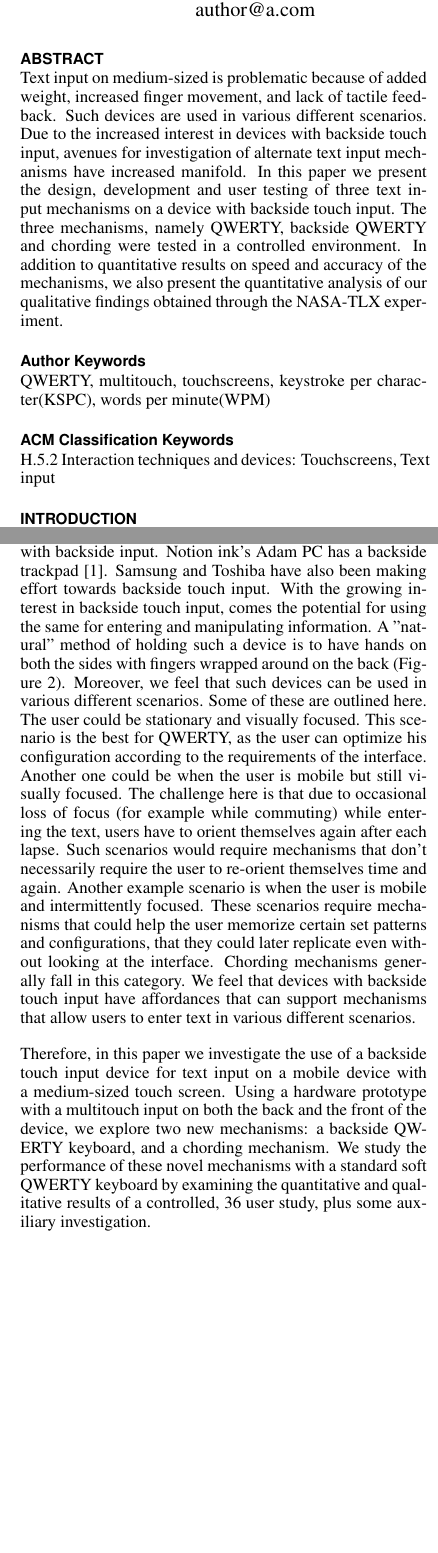
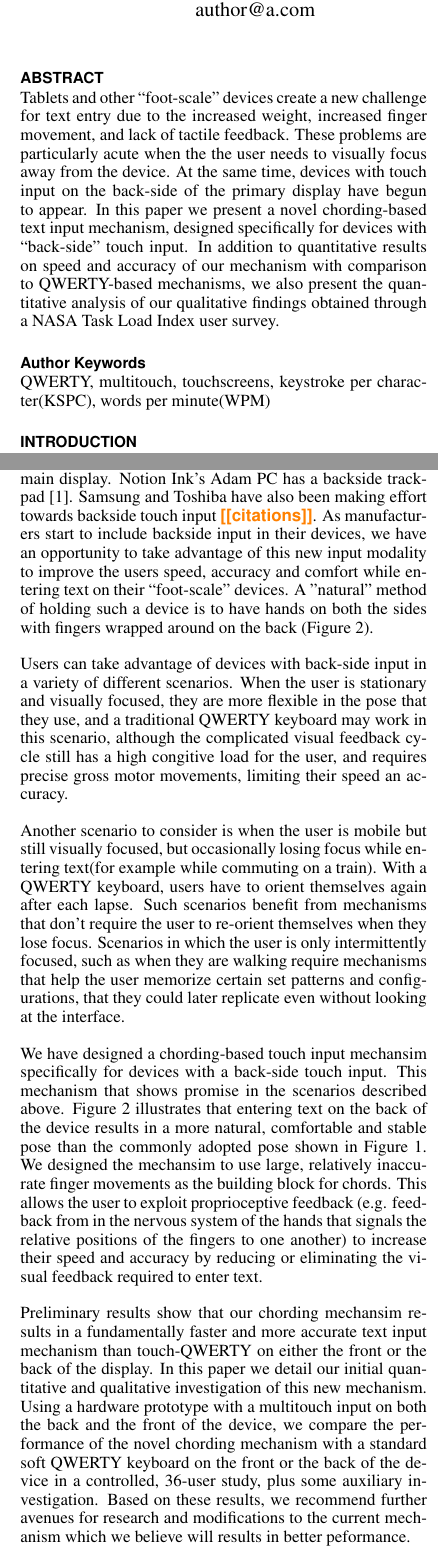
Before and after one commit to Anuj/submission2010, a LaTeX document (chi_backside_2010.tex, which reads tex/Introduction.tex): two parts of the columns of pages 1 and 2 of 10 before the commit and two parts of the columns of pages 1 and 2 of 11 after it, joined at a grey line, cut so that both start at the same text, the shorter picture padded with empty space. Compiled offline with pdfLaTeX.

Commit message:
updated intro and abstract for resubmission.  Changed emphasis to the chording mechanism

```diff
--- a/chi_backside_2010.tex
+++ b/chi_backside_2010.tex
@@ -34,9 +34,9 @@ breaklinks=true,
 
 % Use this command to override the default ACM copyright statement
 % (e.g. for preprints). Remove for camera ready copy.
-\toappear{Submitted for review to CHI 2011.}
+\toappear{Submitted for review for UIST 2011.}
 
-\title{Some Text Input Mechanisms for Devices with Backside Touch Input}
+\title{Text entry on devices with back-side touch input}
 \numberofauthors{2}
 \author{
   \alignauthor Author 1\\
@@ -52,12 +52,21 @@ breaklinks=true,
 \maketitle
 
 \begin{abstract}
- Text input on medium-sized is problematic because of added weight, increased finger movement, and lack of tactile feedback. Such devices are used in various different scenarios. Due to the increased interest in devices with backside touch input, avenues for investigation of alternate text input mechanisms have increased manifold. In this paper we present the design, development and user testing of three text input mechanisms on a device with backside touch input. The three mechanisms, namely QWERTY, backside QWERTY and chording were tested in a controlled environment. In addition to quantitative results on speed and accuracy of the mechanisms, we also present the quantitative analysis of our qualitative findings obtained through the NASA-TLX experiment.
+  Tablets and other ``foot-scale'' devices create a new challenge for
+  text entry due to the increased weight, increased finger movement,
+  and lack of tactile feedback.  These problems are particularly acute
+  when the the user needs to visually focus away from the device. At
+  the same time, devices with touch input on the back-side of the
+  primary display have begun to appear.  In this paper we present a
+  novel chording-based text input mechanism, designed specifically for
+  devices with ``back-side'' touch input.  In addition to quantitative
+  results on speed and accuracy of our mechanism with comparison to
+  QWERTY-based mechanisms, we also present the quantitative analysis
+  of our qualitative findings obtained through a NASA Task Load Index
+  user survey.
 \end{abstract}
 
 \keywords{QWERTY, multitouch, touchscreens, keystroke per character(KSPC), words per minute(WPM)}
-
-\category{H.5.2}{Interaction techniques and devices}{Touchscreens, Text input}
 
 
 \input{tex/Introduction.tex}
--- a/tex/Introduction.tex
+++ b/tex/Introduction.tex
@@ -47,16 +49,43 @@ but this provides only limited improvement.
 
-Recently, there has been a push in the industry for devices with
-backside input. Notion ink's Adam PC has a backside trackpad
-[1]. Samsung and Toshiba have also been making effort towards
-backside touch input. With the growing interest in backside touch
-input, comes the potential for using the same for entering and
-manipulating information. A "natural" method of holding such a device
-is to have hands on both the sides with fingers wrapped around on the
-back (Figure~\ref{fig:natural}). Moreover, we feel that such devices can be used in various different scenarios. Some of these are outlined here. The user could be stationary and visually focused. This scenario is the best for QWERTY, as the user can optimize his configuration according to the requirements of the interface. Another one could be when the user is mobile but still visually focused. The challenge here is
-that due to occasional loss of focus (for example while commuting) while entering the text, users
-have to orient themselves again after each lapse. Such scenarios would
-require mechanisms that don't necessarily require the user to
-re-orient themselves time and again. Another example scenario is when the user is mobile and intermittently focused. These scenarios require mechanisms that could help the user memorize certain set patterns and configurations, that they could later replicate even without looking at the interface. Chording mechanisms generally fall in this category. We feel that devices with backside touch input have affordances that can support mechanisms that allow users to enter text in various different scenarios.
+At the same time, there has recently been a push in the industry for
+devices with ``backside'' input, in which the device has a touch input
+device or keyboard on the opposite side of the main display. Notion
+Ink's Adam PC has a backside trackpad [1]. Samsung and Toshiba have
+also been making effort towards backside touch input
+\todo{citations}. As manufacturers start to include backside input in their devices, we have an opportunity to take advantage of this new input modality to improve the users speed, accuracy and comfort while entering text on their ``foot-scale'' devices.  A "natural" method of holding such a device is to have
+hands on both the sides with fingers wrapped around on the back
+(Figure~\ref{fig:natural}).
+
+Users can take advantage of devices with back-side input in a variety
+of different scenarios. When the user is stationary and visually
+focused, they are more flexible in the pose that they use, and a
+traditional QWERTY keyboard may work in this scenario, although the
+complicated visual feedback cycle still has a high congitive load for
+the user, and requires precise gross motor movements, limiting their speed an accuracy.
+
+Another scenario to consider is when the user is mobile but still
+visually focused, but occasionally losing focus while entering
+text(for example while commuting on a train).  With a QWERTY keyboard,
+users have to orient themselves again after each lapse. Such scenarios
+benefit from mechanisms that don't require the user to re-orient
+themselves when they lose focus.  Scenarios in which the user is only
+intermittently focused, such as when they are walking require
+mechanisms that help the user memorize certain set patterns and
+configurations, that they could later replicate even without looking
+at the interface.
+
+We have designed a chording-based touch input mechansim specifically
+for devices with a back-side touch input.  This mechanism that shows
+promise in the scenarios described above.  Figure~\ref{fig:natural}
+illustrates that entering text on the back of the device results in a
+more natural, comfortable and stable pose than the commonly adopted
+pose shown in Figure~\ref{fig:device_hold}.  We designed the mechansim
+to use large, relatively inaccurate finger movements as the building
+block for chords.  This allows the user to exploit proprioceptive
+feedback (e.g. feedback from in the nervous system of the hands that
+signals the relative positions of the fingers to one another) to
+increase their speed and accuracy by reducing or eliminating the
+visual feedback required to enter text.
 
 \begin{figure*}
     \includegraphics[scale=0.43]{Figures/natural1.pdf}
@@ -69,11 +98,15 @@ re-orient themselves time and again. Another example scenario is when the user i
         \label{fig:natural}
 \end{figure*}
 
-Therefore, in this paper we investigate the use of a backside touch input device
-for text input on a mobile device with a medium-sized touch
-screen. Using a hardware prototype with a multitouch input on both the
-back and the front of the device, we explore two new mechanisms: a
-backside QWERTY keyboard, and a chording mechanism.  We study the
-performance of these novel mechanisms with a standard soft QWERTY
-keyboard by examining the quantitative and qualitative results of a
-controlled, 36 user study, plus some auxiliary investigation.
+Preliminary results show that our chording mechansim results in a
+fundamentally faster and more accurate text input mechanism than
+touch-QWERTY on either the front or the back of the display.  In this
+paper we detail our initial quantitative and qualitative investigation
+of this new mechanism.  Using a hardware prototype with a multitouch
+input on both the back and the front of the device, we compare the
+performance of the novel chording mechanism with a standard soft
+QWERTY keyboard on the front or the back of the device in a
+controlled, 36-user study, plus some auxiliary investigation.  Based
+on these results, we recommend further avenues for research and
+modifications to the current mechanism which we believe will results
+in better peformance.
```
Also changed, not shown: tex/Introduction.tex (32 more changed lines).
